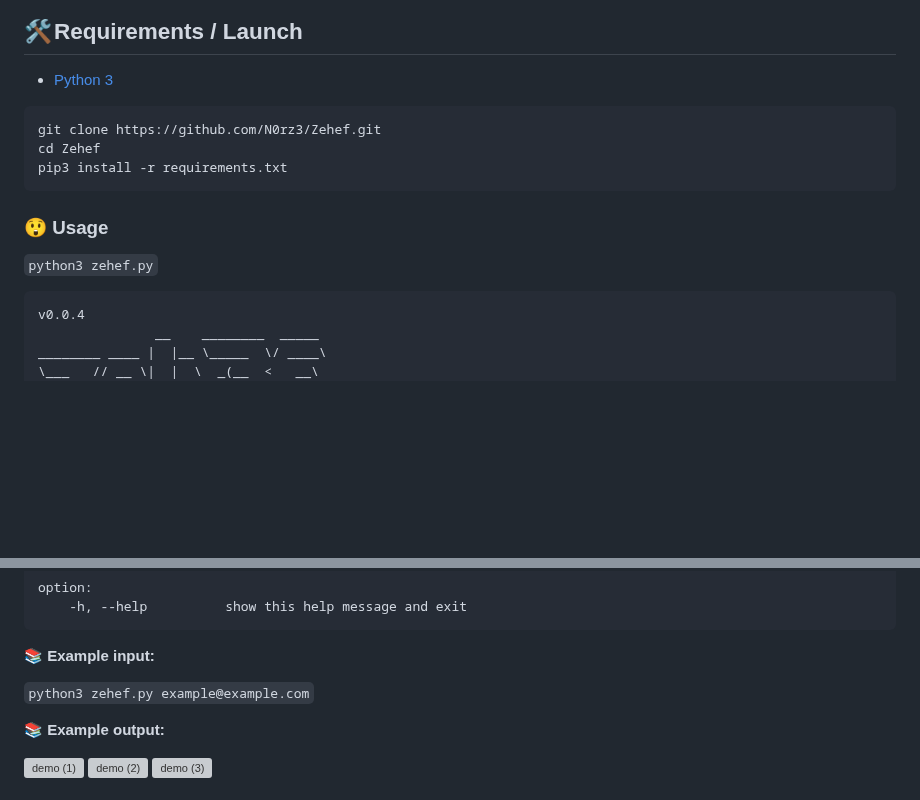
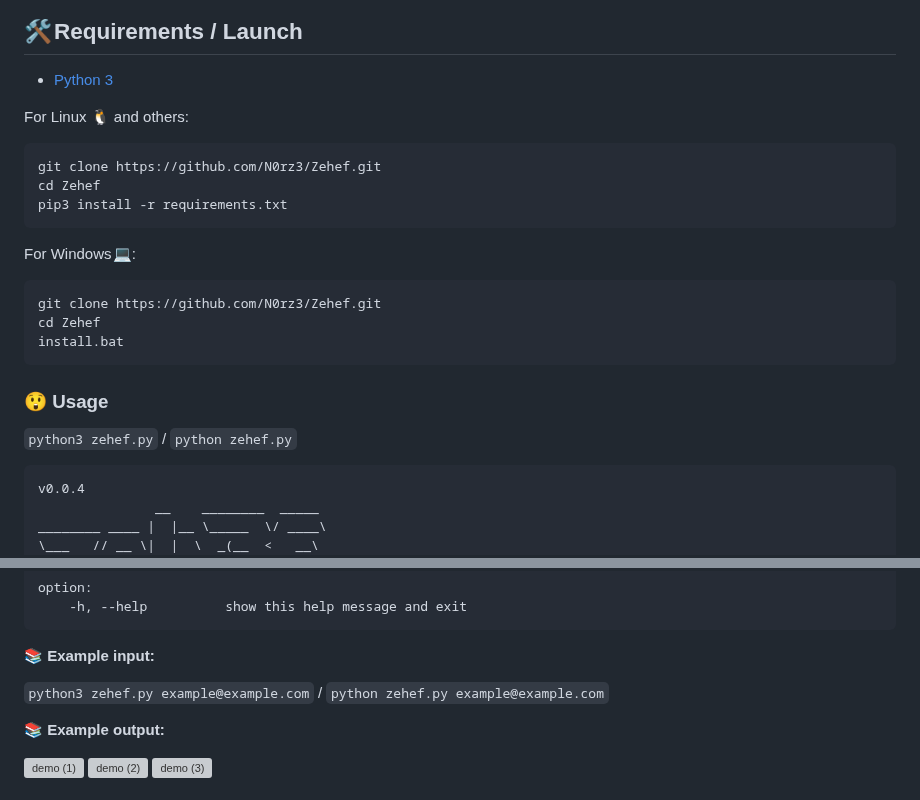
Before and after one commit to N0rz3/Zehef, a Markdown page: README.md, 2 parts joined by grey strips. GitHub-like rendering; blank space fills up the shorter version; grey boxes are pictures that could not be loaded.

````diff
--- a/README.md
+++ b/README.md
@@ -53,15 +53,22 @@ thanks to Zehef, you can see if your personal or corporate email has leaked. You
 
 - [Python 3](https://www.python.org/downloads/)
 
+For Linux 🐧 and others:
 ```
 git clone https://github.com/N0rz3/Zehef.git
 cd Zehef
 pip3 install -r requirements.txt
 ```
 
+For Windows 💻:
+```
+git clone https://github.com/N0rz3/Zehef.git
+cd Zehef
+install.bat
+```
 
 ### **😲 Usage**
-```python3 zehef.py```
+```python3 zehef.py``` / ```python zehef.py```
 ```
 v0.0.4
                __    ________  _____
@@ -86,7 +93,7 @@ option:
 
 **📚 Example input:**
 
-```python3 zehef.py example@example.com```
+```python3 zehef.py example@example.com``` / ```python zehef.py example@example.com```
 
 **📚 Example output:**
 
````
